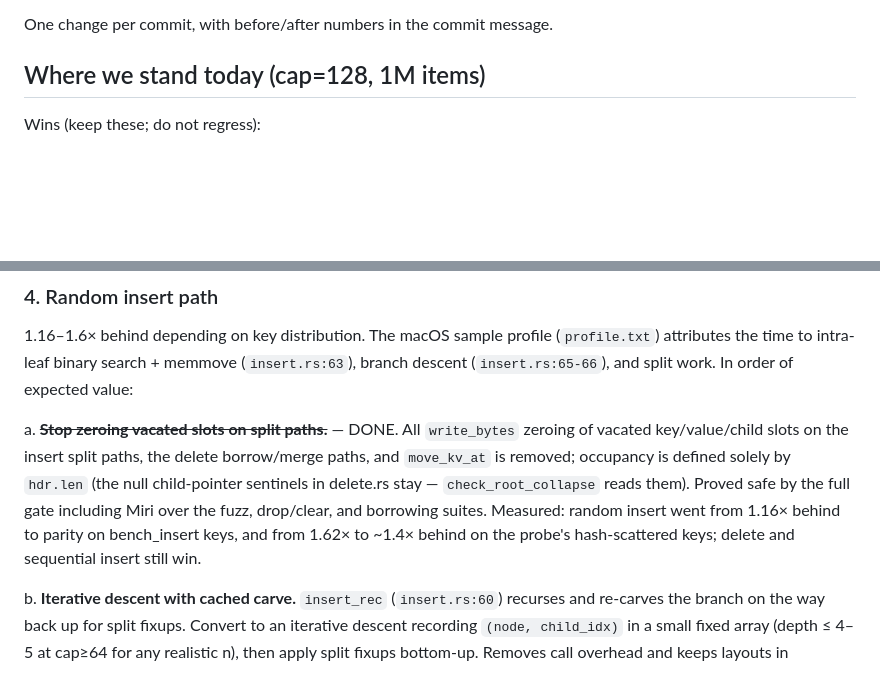
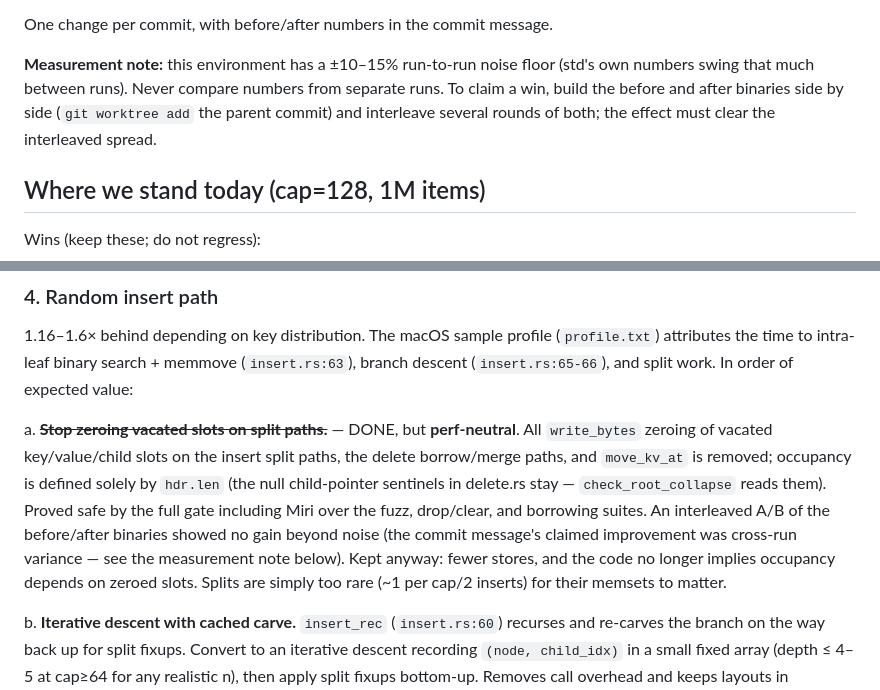
Before and after one commit to KentBeck/BPlusTree5, a Markdown page: PERFORMANCE_TUNING_PLAN.md, 2 parts joined by grey strips. GitHub-like rendering; blank space fills up the shorter version.

Commit message:
Correct item 4a: zeroing removal is perf-neutral, not a measured win
An interleaved A/B of the before/after binaries (git worktree of the
parent commit, alternating runs) shows no improvement beyond this
environment's ±10-15% run-to-run noise; the gains claimed in the previous
commit message were cross-run variance. The change stays: it is proven
correct by the fuzz+Miri gate and removes stores that wrongly implied
occupancy depends on zeroed slots. Adds a measurement-methodology note
requiring interleaved A/B binaries for any future perf claim.

Co-Authored-By: Claude <noreply@anthropic.com>
Claude-Session: https://claude.ai/code/session_01MvMpntgucFJtW9cHDVghcq

```diff
--- a/PERFORMANCE_TUNING_PLAN.md
+++ b/PERFORMANCE_TUNING_PLAN.md
@@ -32,6 +32,12 @@ Every tuning change must pass, in order, before it lands:
    iteration, sequential insert).
 
 One change per commit, with before/after numbers in the commit message.
+
+**Measurement note:** this environment has a ±10–15% run-to-run noise floor
+(std's own numbers swing that much between runs). Never compare numbers from
+separate runs. To claim a win, build the before and after binaries side by
+side (`git worktree add` the parent commit) and interleave several rounds of
+both; the effect must clear the interleaved spread.
 
 ## Where we stand today (cap=128, 1M items)
 
@@ -116,15 +122,18 @@ which are now pure descent cost — item 4c is the lever.
 (`insert.rs:63`), branch descent (`insert.rs:65-66`), and split work. In
 order of expected value:
 
-a. ~~**Stop zeroing vacated slots on split paths.**~~ — DONE. All
-   `write_bytes` zeroing of vacated key/value/child slots on the insert
-   split paths, the delete borrow/merge paths, and `move_kv_at` is removed;
-   occupancy is defined solely by `hdr.len` (the null child-pointer
-   sentinels in delete.rs stay — `check_root_collapse` reads them). Proved
-   safe by the full gate including Miri over the fuzz, drop/clear, and
-   borrowing suites. Measured: random insert went from 1.16× behind to
-   parity on bench_insert keys, and from 1.62× to ~1.4× behind on the
-   probe's hash-scattered keys; delete and sequential insert still win.
+a. ~~**Stop zeroing vacated slots on split paths.**~~ — DONE, but
+   **perf-neutral**. All `write_bytes` zeroing of vacated key/value/child
+   slots on the insert split paths, the delete borrow/merge paths, and
+   `move_kv_at` is removed; occupancy is defined solely by `hdr.len` (the
+   null child-pointer sentinels in delete.rs stay — `check_root_collapse`
+   reads them). Proved safe by the full gate including Miri over the fuzz,
+   drop/clear, and borrowing suites. An interleaved A/B of the before/after
+   binaries showed no gain beyond noise (the commit message's claimed
+   improvement was cross-run variance — see the measurement note below).
+   Kept anyway: fewer stores, and the code no longer implies occupancy
+   depends on zeroed slots. Splits are simply too rare (~1 per cap/2
+   inserts) for their memsets to matter.
 
 b. **Iterative descent with cached carve.** `insert_rec` (`insert.rs:60`)
    recurses and re-carves the branch on the way back up for split fixups.
```
